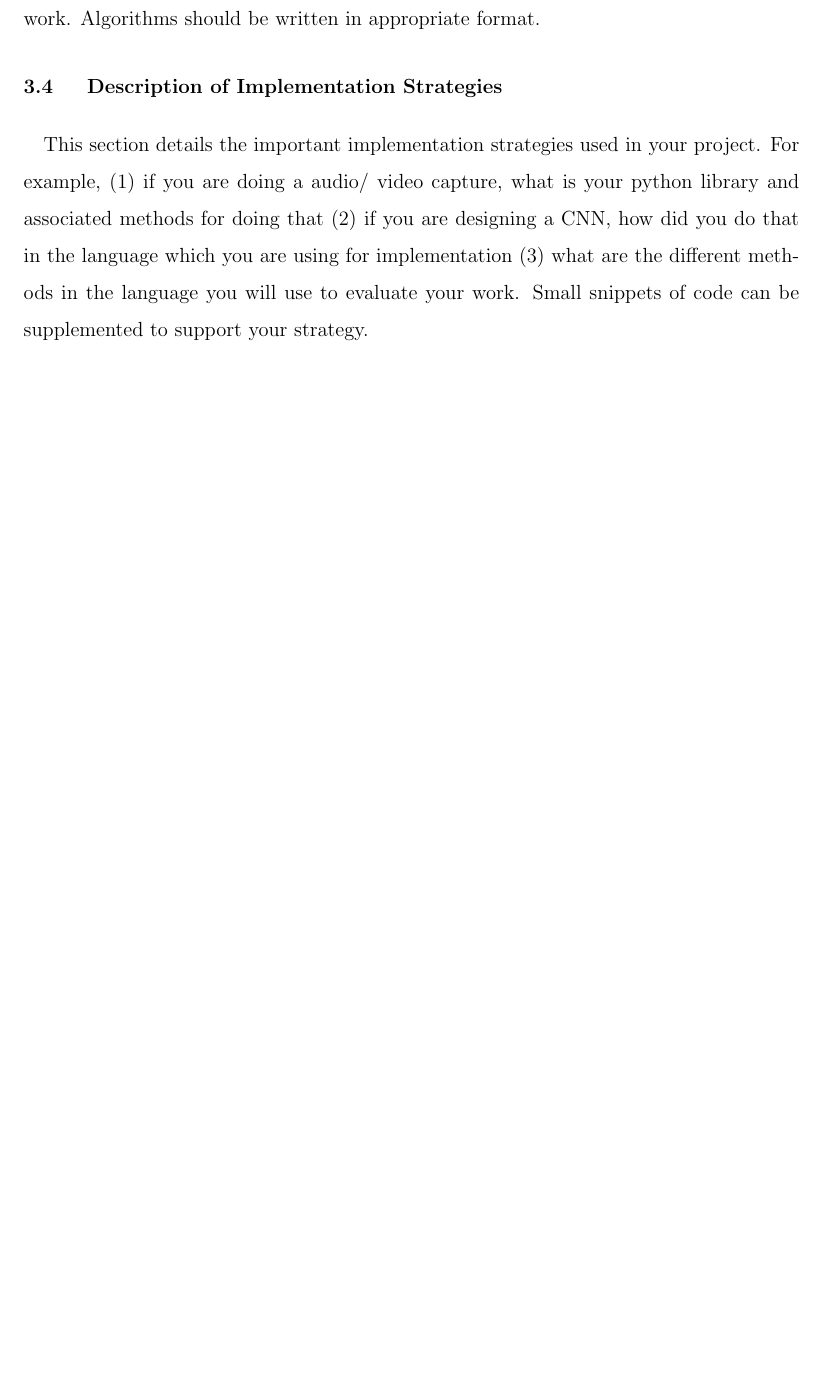
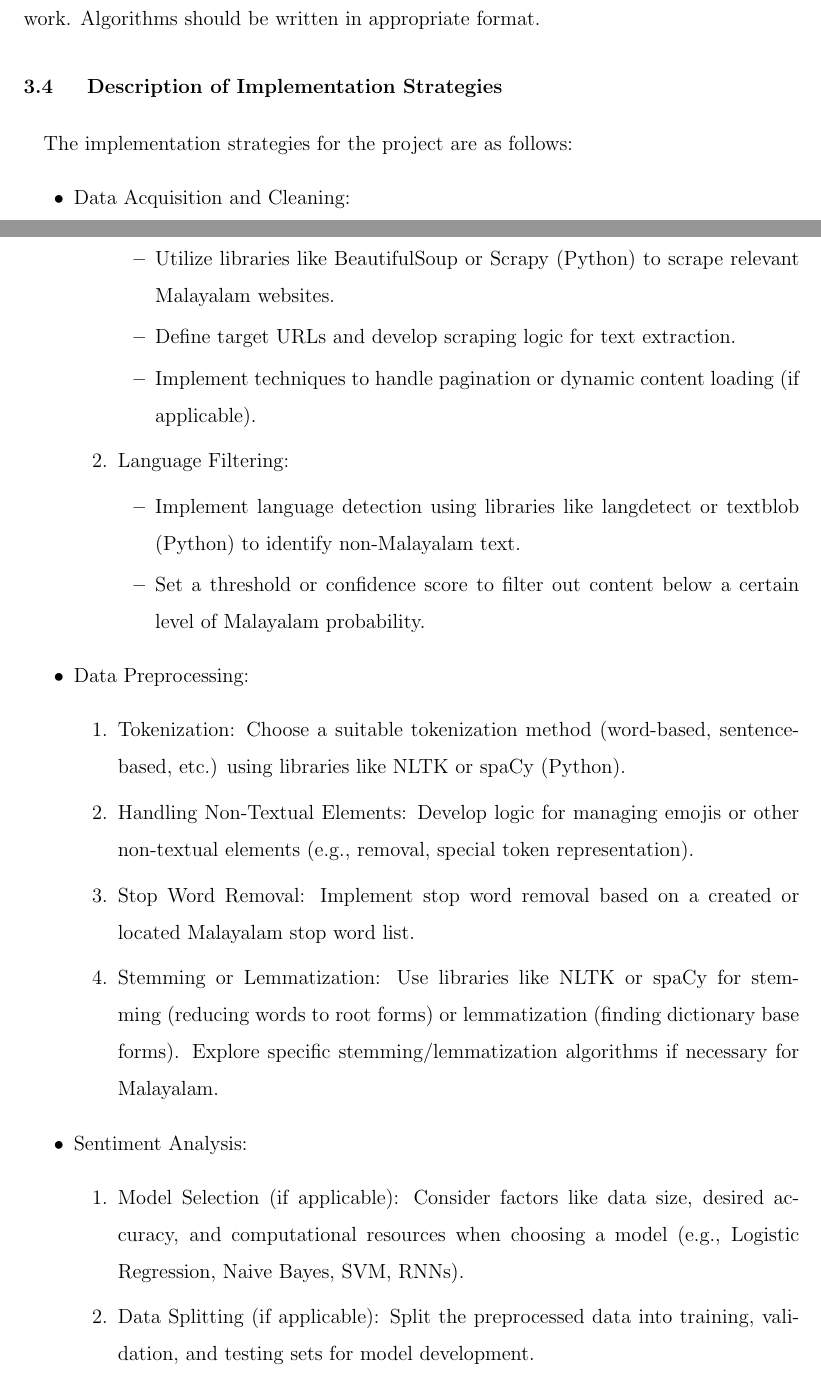
Before and after one commit to gauthamcsudheer/Malayalam-Parser, a LaTeX thesis (Mini_Project_Report_S6CSE_Template_ReportFormat - Copy (2)/main1.tex): part of page 18 of 20 before the commit and two parts of pages 18 and 19 of 23 after it, the two joined at a grey line, cut so that both start at the same text, the shorter picture padded with empty space. Compiled offline with pdfLaTeX.

Commit message:
Design report

```diff
--- a/Mini_Project_Report_S6CSE_Template_ReportFormat - Copy (2)/main1.tex
+++ b/Mini_Project_Report_S6CSE_Template_ReportFormat - Copy (2)/main1.tex
@@ -423,13 +430,57 @@
 
 
 
-
-
 	\section{Description of Implementation Strategies}
 	\paragraph\
-	This section details the important implementation strategies used in your project. For
-	example, (1) if you are doing a audio/ video capture, what is your python library and
-	associated methods for doing that (2) if you are designing a CNN, how did you do that in the
-	language which you are using for implementation (3) what are the different methods in the
-	language you will use to evaluate your work. Small snippets of code can be supplemented to
-	support your strategy.
+	The implementation strategies for the project are as follows:
+	\begin{itemize}
+		\item Data Acquisition and Cleaning:
+		\begin{enumerate}
+			\item  Web Scraping:
+			\begin{itemize}
+				\item Utilize libraries like BeautifulSoup or Scrapy (Python) to scrape
+				relevant Malayalam websites.
+				\item Define target URLs and develop scraping logic for text extraction.
+				\item Implement techniques to handle pagination or dynamic content loading
+				(if applicable).
+			\end{itemize}
+
+			\item Language Filtering:
+			\begin{itemize}
+				\item  Implement language detection using libraries like langdetect or
+				textblob (Python) to identify non-Malayalam text.
+				\item Set a threshold or confidence score to filter out content below a certain
+				level of Malayalam probability.
+			\end{itemize}
+
+		\end{enumerate}
+		\item Data Preprocessing:
+		\begin{enumerate}
+			\item  Tokenization:
+			Choose a suitable tokenization method (word-based, sentence-based,
+			etc.) using libraries like NLTK or spaCy (Python).
+
+			\item Handling Non-Textual Elements:
+			Develop logic for managing emojis or other non-textual elements (e.g.,
+			removal, special token representation).
+
+			\item Stop Word Removal:
+			Implement stop word removal based on a created or located
+			Malayalam stop word list.
+			\item Stemming or Lemmatization:
+			Use libraries like NLTK or spaCy for stemming (reducing words to root
+			forms) or lemmatization (finding dictionary base forms).
+			Explore specific stemming/lemmatization algorithms if necessary for
+			Malayalam.
+
+		\end{enumerate}
+
+		\item Sentiment Analysis:
+		\begin{enumerate}
+			\item  Model Selection (if applicable):
+			Consider factors like data size, desired accuracy, and computational
+			resources when choosing a model (e.g., Logistic Regression, Naive
+			Bayes, SVM, RNNs).
+			\item Data Splitting (if applicable):
+			Split the preprocessed data into training, validation, and testing sets for
+			model development.
```
Also changed, not shown: Mini_Project_Report_S6CSE_Template_ReportFormat - Copy (2)/architecture.jpg (added), Mini_Project_Report_S6CSE_Template_ReportFormat - Copy (2)/gantt_chart.jpg (added), Mini_Project_Report_S6CSE_Template_ReportFormat - Copy (2)/main1.pdf, Mini_Project_Report_S6CSE_Template_ReportFormat - Copy (2)/main1.tex (51 more changed lines), 5 other files. Lines whose indentation alone changed are shown as unchanged.
